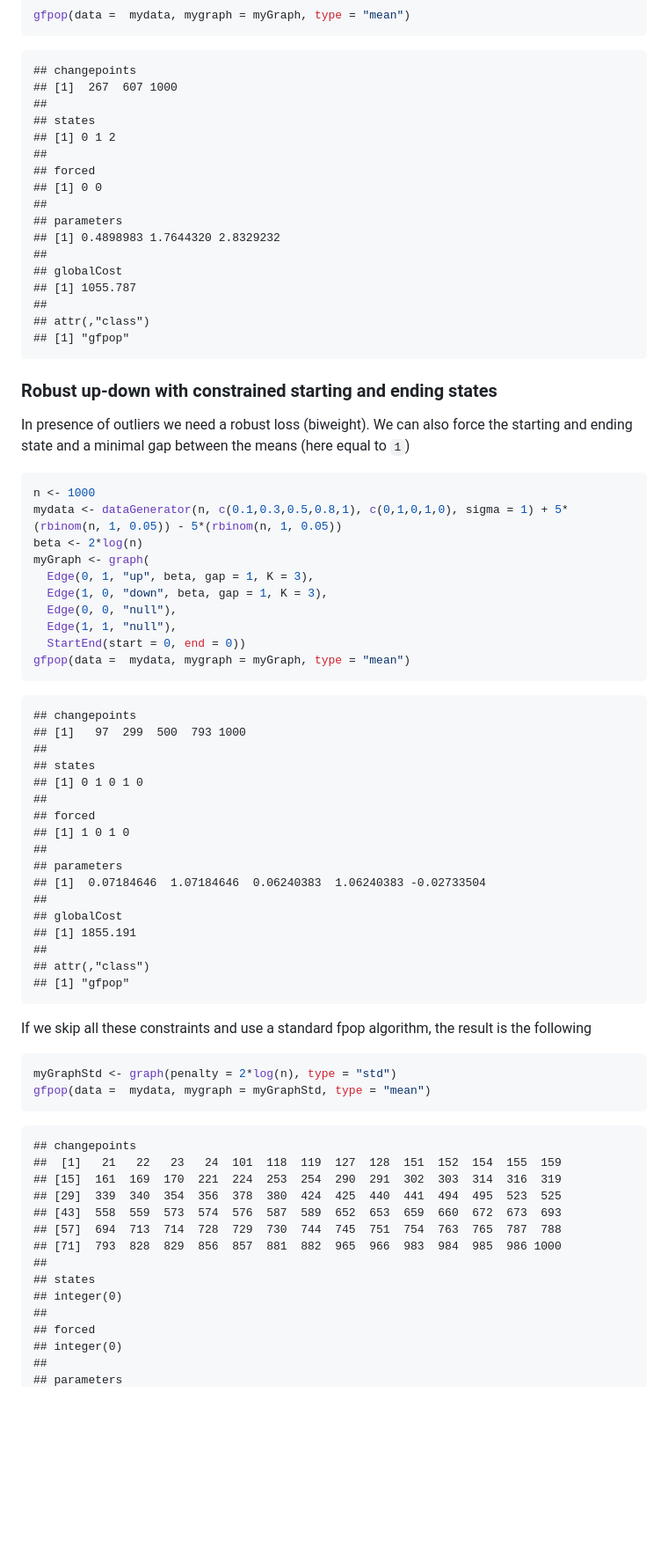
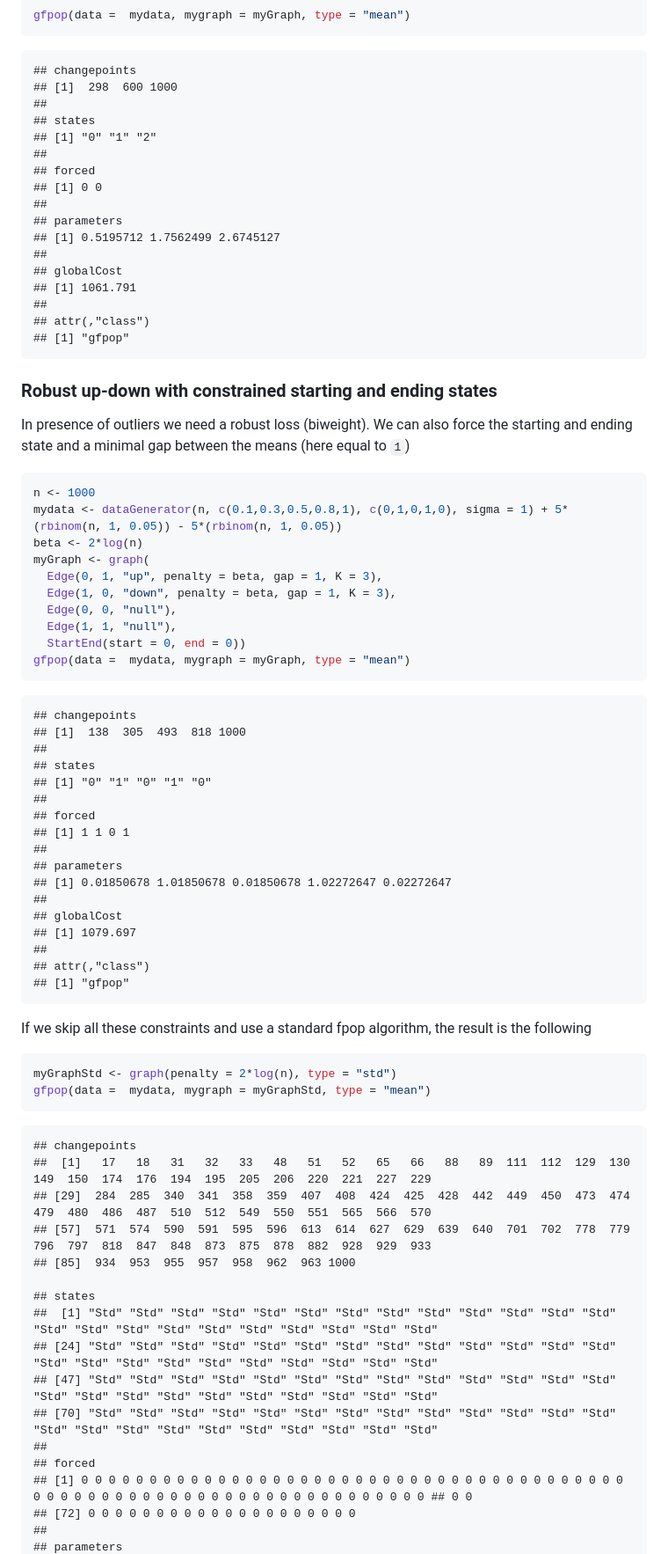
Before and after one commit to vrunge/gfpop, a Markdown page: README.tex.md, the part around the change printed below. Shown: that part at 88% size. GitHub-like rendering; blank space fills up the shorter version.

````diff
--- a/README.tex.md
+++ b/README.tex.md
@@ -258,19 +258,19 @@ gfpop(data =  mydata, mygraph = myGraph, type = "mean")
 
 ```
 ## changepoints
-## [1]  267  607 1000
+## [1]  298  600 1000
 ##
 ## states
-## [1] 0 1 2
+## [1] "0" "1" "2"
 ##
 ## forced
 ## [1] 0 0
 ##
 ## parameters
-## [1] 0.4898983 1.7644320 2.8329232
+## [1] 0.5195712 1.7562499 2.6745127
 ##
 ## globalCost
-## [1] 1055.787
+## [1] 1061.791
 ##
 ## attr(,"class")
 ## [1] "gfpop"
@@ -286,8 +286,8 @@ n <- 1000
 mydata <- dataGenerator(n, c(0.1,0.3,0.5,0.8,1), c(0,1,0,1,0), sigma = 1) + 5*(rbinom(n, 1, 0.05)) - 5*(rbinom(n, 1, 0.05))
 beta <- 2*log(n)
 myGraph <- graph(
-  Edge(0, 1, "up", beta, gap = 1, K = 3),
-  Edge(1, 0, "down", beta, gap = 1, K = 3),
+  Edge(0, 1, "up", penalty = beta, gap = 1, K = 3),
+  Edge(1, 0, "down", penalty = beta, gap = 1, K = 3),
   Edge(0, 0, "null"),
   Edge(1, 1, "null"),
   StartEnd(start = 0, end = 0))
@@ -296,19 +296,19 @@ gfpop(data =  mydata, mygraph = myGraph, type = "mean")
 
 ```
 ## changepoints
-## [1]   97  299  500  793 1000
+## [1]  138  305  493  818 1000
 ##
 ## states
-## [1] 0 1 0 1 0
+## [1] "0" "1" "0" "1" "0"
 ##
 ## forced
-## [1] 1 0 1 0
+## [1] 1 1 0 1
 ##
 ## parameters
-## [1]  0.07184646  1.07184646  0.06240383  1.06240383 -0.02733504
+## [1] 0.01850678 1.01850678 0.01850678 1.02272647 0.02272647
 ##
 ## globalCost
-## [1] 1855.191
+## [1] 1079.697
 ##
 ## attr(,"class")
 ## [1] "gfpop"
@@ -324,17 +324,19 @@ gfpop(data =  mydata, mygraph = myGraphStd, type = "mean")
 
 ```
 ## changepoints
-##  [1]   21   22   23   24  101  118  119  127  128  151  152  154  155  159
-## [15]  161  169  170  221  224  253  254  290  291  302  303  314  316  319
-## [29]  339  340  354  356  378  380  424  425  440  441  494  495  523  525
-## [43]  558  559  573  574  576  587  589  652  653  659  660  672  673  693
-## [57]  694  713  714  728  729  730  744  745  751  754  763  765  787  788
-## [71]  793  828  829  856  857  881  882  965  966  983  984  985  986 1000
-##
+##  [1]   17   18   31   32   33   48   51   52   65   66   88   89  111  112  129  130  149  150  174  176  194  195  205  206  220  221  227  229
+## [29]  284  285  340  341  358  359  407  408  424  425  428  442  449  450  473  474  479  480  486  487  510  512  549  550  551  565  566  570
+## [57]  571  574  590  591  595  596  613  614  627  629  639  640  701  702  778  779  796  797  818  847  848  873  875  878  882  928  929  933
+## [85]  934  953  955  957  958  962  963 1000
+
 ## states
-## integer(0)
+##  [1] "Std" "Std" "Std" "Std" "Std" "Std" "Std" "Std" "Std" "Std" "Std" "Std" "Std" "Std" "Std" "Std" "Std" "Std" "Std" "Std" "Std" "Std" "Std"
+## [24] "Std" "Std" "Std" "Std" "Std" "Std" "Std" "Std" "Std" "Std" "Std" "Std" "Std" "Std" "Std" "Std" "Std" "Std" "Std" "Std" "Std" "Std" "Std"
+## [47] "Std" "Std" "Std" "Std" "Std" "Std" "Std" "Std" "Std" "Std" "Std" "Std" "Std" "Std" "Std" "Std" "Std" "Std" "Std" "Std" "Std" "Std" "Std"
+## [70] "Std" "Std" "Std" "Std" "Std" "Std" "Std" "Std" "Std" "Std" "Std" "Std" "Std" "Std" "Std" "Std" "Std" "Std" "Std" "Std" "Std" "Std" "Std"
 ##
 ## forced
-## integer(0)
+## [1] 0 0 0 0 0 0 0 0 0 0 0 0 0 0 0 0 0 0 0 0 0 0 0 0 0 0 0 0 0 0 0 0 0 0 0 0 0 0 0 0 0 0 0 0 0 0 0 0 0 0 0 0 0 0 0 0 0 0 0 0 0 0 0 0 0 0 0 0 0 ## 0 0
+## [72] 0 0 0 0 0 0 0 0 0 0 0 0 0 0 0 0 0 0 0 0
 ##
 ## parameters
````
Also changed, not shown: other parts of README.tex.md (+35 -43 lines), figure/expDecay.png (added).
